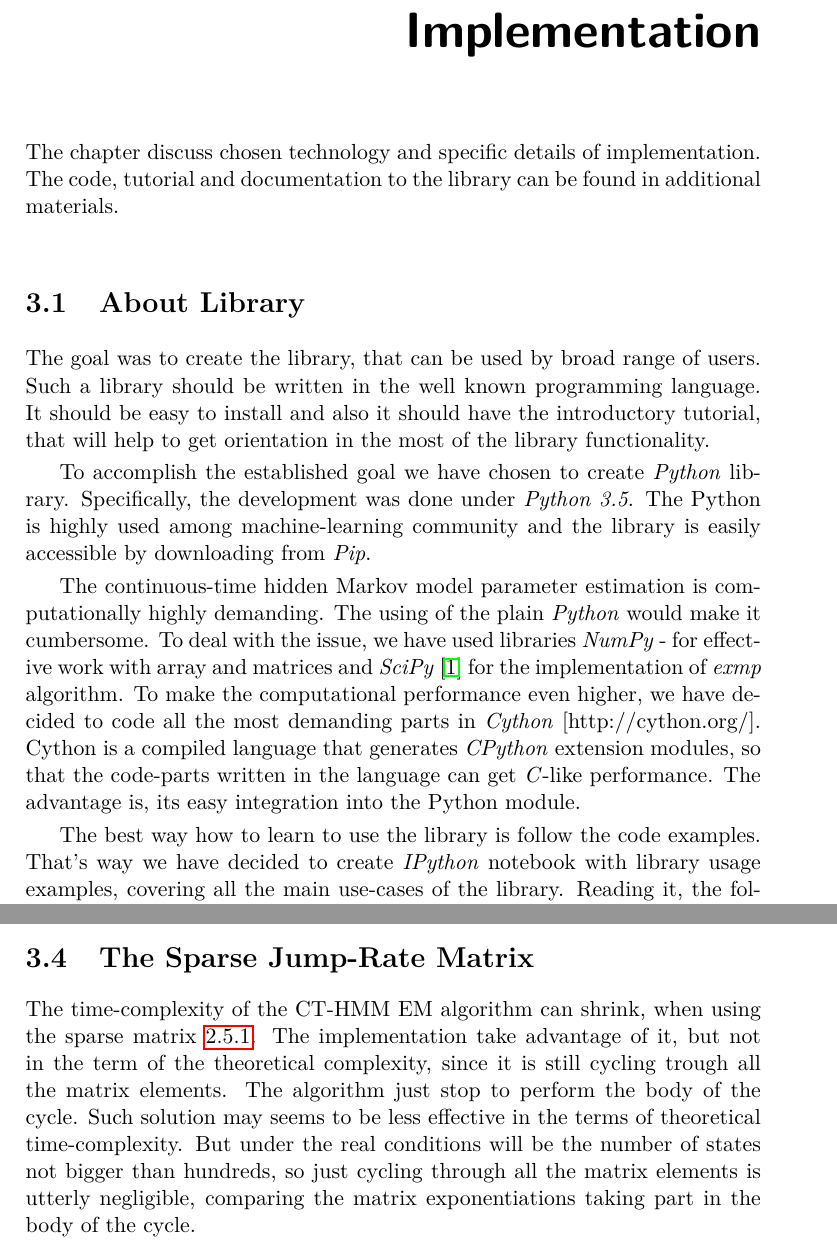
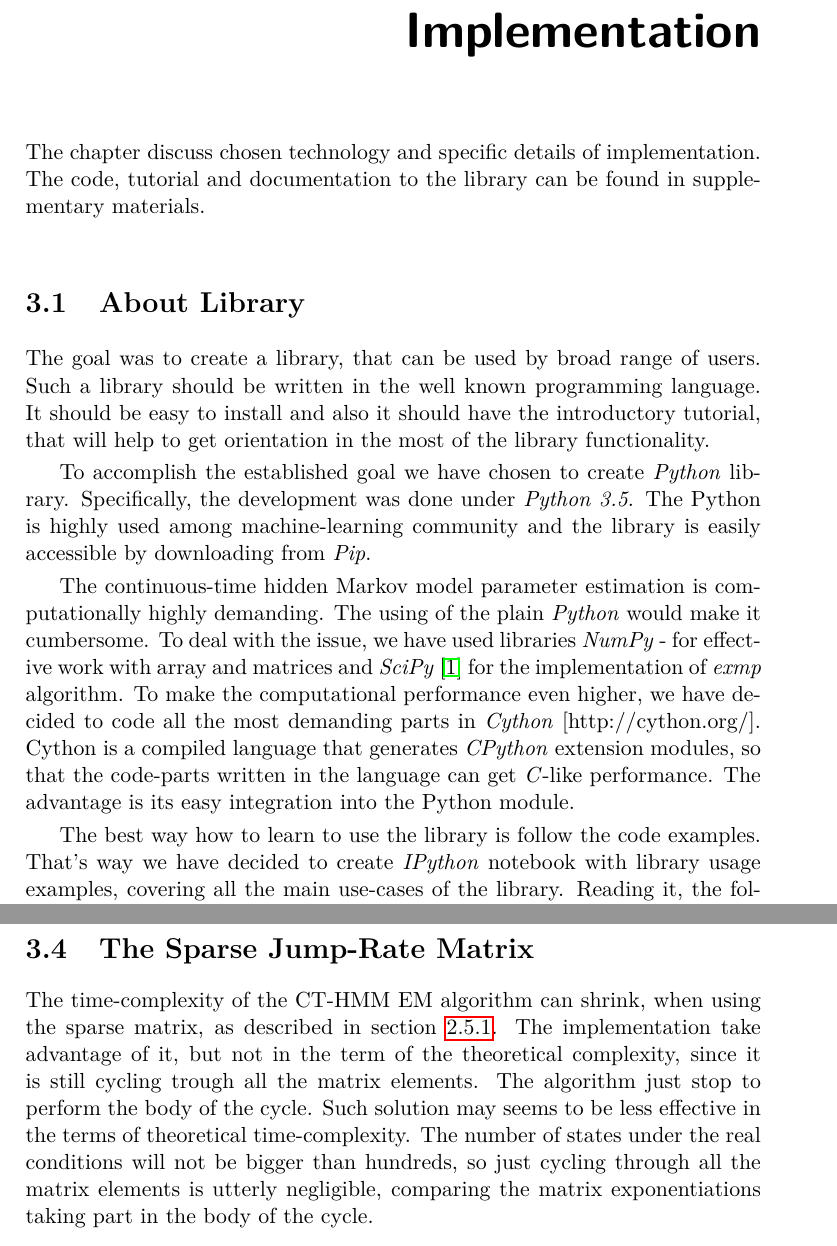
Before and after one commit to lopatovsky/DP, a LaTeX thesis (Thesis/DP_Lopatovsky_Lukas_2017.tex): two parts of pages 41 and 43 of 71, joined at a grey line, cut so that both start at the same text. Compiled offline with pdfLaTeX.

Commit message:
Edit 2.0 chapter 3

```diff
--- a/Thesis/DP_Lopatovsky_Lukas_2017.tex
+++ b/Thesis/DP_Lopatovsky_Lukas_2017.tex
@@ -915,15 +915,15 @@ In the continuous time model there are more arrays of size $n^2\nu$ and the arra
 \chapter{Implementation}
 
 The chapter discuss chosen technology and specific details of implementation.
-The code, tutorial and documentation to the library can be found in additional materials.
+The code, tutorial and documentation to the library can be found in supplementary materials.
 
 \section{About Library}
 
-The goal was to create the library, that can be used by broad range of users. Such a library should be written in the well known programming language. It should be easy to install and also it should have the introductory tutorial, that will help to get orientation in the most of the library functionality.
+The goal was to create a library, that can be used by broad range of users. Such a library should be written in the well known programming language. It should be easy to install and also it should have the introductory tutorial, that will help to get orientation in the most of the library functionality.
 
 To accomplish the established goal we have chosen to create \textit{Python} library. Specifically, the development was done under \textit{Python 3.5}. The Python is highly used among machine-learning community and the library is easily accessible by downloading from \textit{Pip}. %TODO [link to pip].
 
-The continuous-time hidden Markov model parameter estimation is computationally highly demanding. The using of the plain \textit{Python} would make it cumbersome. To deal with the issue, we have used libraries \textit{NumPy} - for effective work with array and matrices and \textit{SciPy} \cite{Sc01} for the implementation of \textit{exmp} algorithm. To make the computational performance even higher, we have decided to code all the most demanding parts in \textit{Cython} [http://cython.org/]. Cython is a compiled language that generates \textit{CPython} extension modules, so that the code-parts written in the language can get \textit{C}-like performance. The advantage is, its easy integration into the Python module.
+The continuous-time hidden Markov model parameter estimation is computationally highly demanding. The using of the plain \textit{Python} would make it cumbersome. To deal with the issue, we have used libraries \textit{NumPy} - for effective work with array and matrices and \textit{SciPy} \cite{Sc01} for the implementation of \textit{exmp} algorithm. To make the computational performance even higher, we have decided to code all the most demanding parts in \textit{Cython} [http://cython.org/]. Cython is a compiled language that generates \textit{CPython} extension modules, so that the code-parts written in the language can get \textit{C}-like performance. The advantage is its easy integration into the Python module.
 
 The best way how to learn to use the library is follow the code examples. That's way we have decided to create \textit{IPython} notebook with library usage examples, covering all the main use-cases of the library. Reading it, the follower can get the understanding how to correctly use the library and learn, what features are supported.
 
@@ -968,7 +968,11 @@ This approach will only dismiss the elements, that are relatively for data-type
 
 \section{The Sparse Jump-Rate Matrix}
 
-The time-complexity of the CT-HMM EM algorithm can shrink, when using the sparse matrix \ref{it:ctc}. The implementation take advantage of it, but not in the term of the theoretical complexity, since it is still cycling trough all the matrix elements. The algorithm just stop to perform the body of the cycle. Such solution may seems to be less effective in the terms of theoretical time-complexity. But under the real conditions will be the number of states not bigger than hundreds, so just cycling through all the matrix elements is utterly negligible, comparing the matrix exponentiations taking part in the body of the cycle.
+The time-complexity of the CT-HMM EM algorithm can shrink, when using the sparse matrix, as described in section \ref{it:ctc}. The implementation take advantage of it, but not in the term of the theoretical complexity, since it is still cycling trough all the matrix elements. The algorithm just stop to perform the body of the cycle. Such solution may seems to be less effective in the terms of theoretical time-complexity. The number of states under the real conditions will not be bigger than hundreds, so just cycling through all the matrix elements is utterly negligible, comparing the matrix exponentiations taking part in the body of the cycle.
+
+
+%TODO Tahle kapitola je poměrně krátká... Chtělo by to popsat základní funkcionality, které jste implementoval. Tj. jaké funkce a co počítají. Aby měl čtenář představu...
+
 
 \chapter{Experiments}
 
```
Also changed, not shown: Thesis/DP_Lopatovsky_Lukas_2017.tex (4 more changed lines).
